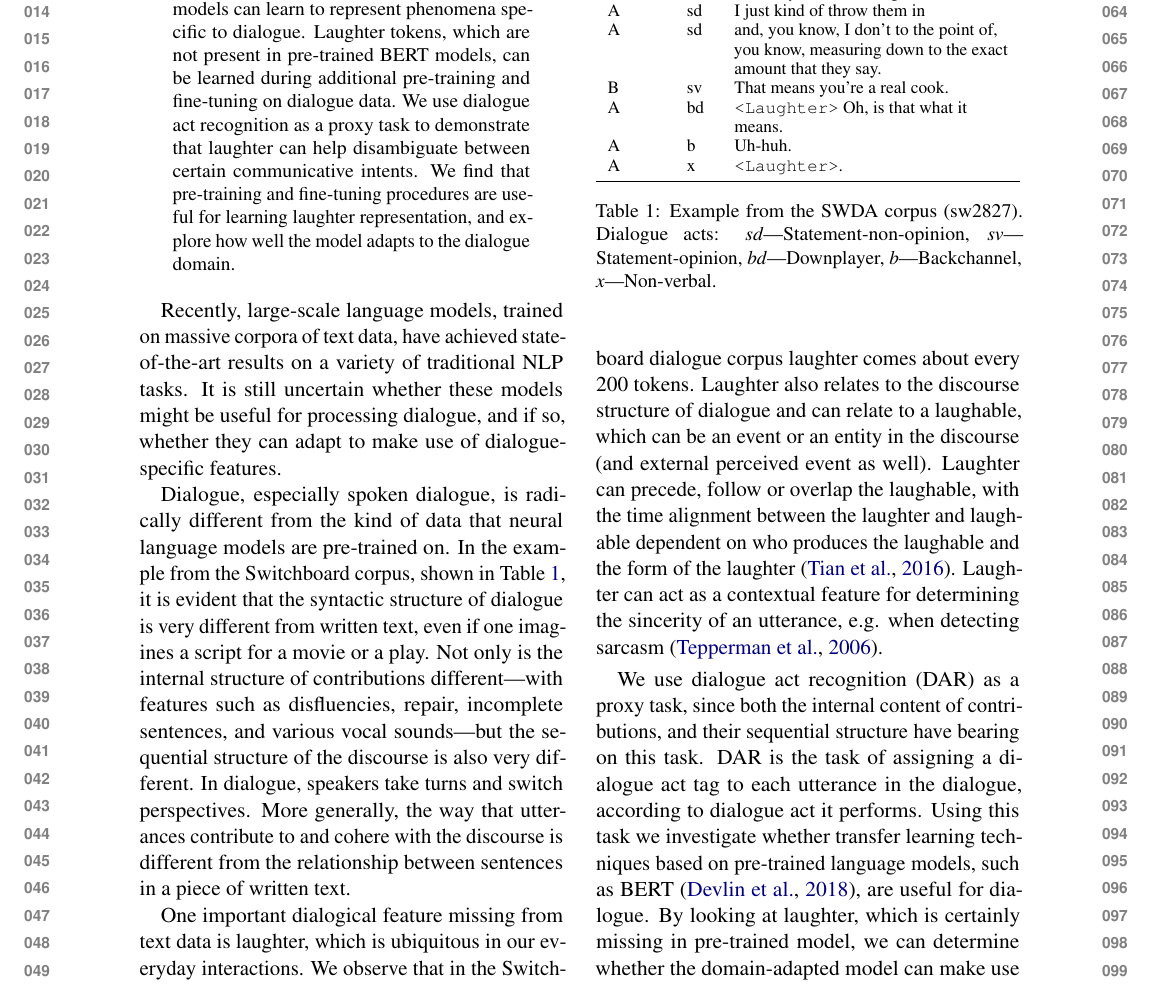
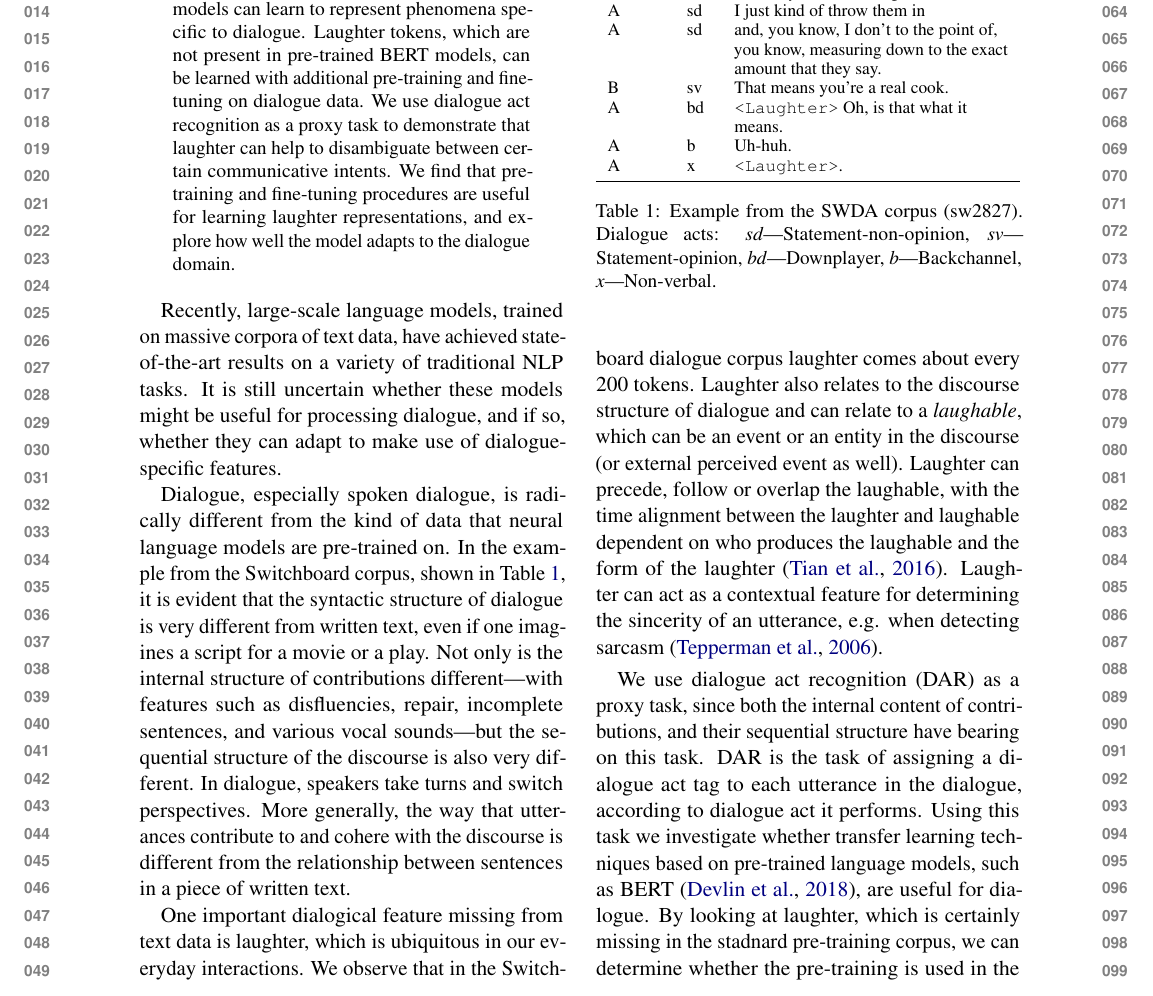
Before and after one commit to GU-CLASP/DistributionalDiscourse, a LaTeX paper (reports/Star-SEM Paper/starsem-paper.tex): part of page 1 of 12, cut so that both start at the same text. Compiled offline with pdfLaTeX.

Commit message:
samll fixes

```diff
--- a/reports/Star-SEM Paper/starsem-paper.tex
+++ b/reports/Star-SEM Paper/starsem-paper.tex
@@ -62,9 +62,9 @@
 \maketitle
 \begin{abstract}
    In this work we investigate whether transformer models can learn to represent phenomena specific to dialogue.
-   Laughter tokens, which are not present in pre-trained BERT models, can be learned during additional pre-training and fine-tuning on dialogue data.
-   We use dialogue act recognition as a proxy task to demonstrate that laughter can help disambiguate between certain communicative intents.
-   We find that pre-training and fine-tuning procedures are useful for learning laughter representation, and explore how well the model adapts to the dialogue domain.
+   Laughter tokens, which are not present in pre-trained BERT models, can be learned with additional pre-training and fine-tuning on dialogue data.
+   We use dialogue act recognition as a proxy task to demonstrate that laughter can help to disambiguate between certain communicative intents.
+   We find that pre-training and fine-tuning procedures are useful for learning laughter representations, and explore how well the model adapts to the dialogue domain.
 \end{abstract}
 
 % INTRODUCTION
@@ -80,7 +80,7 @@ More generally, the way that utterances contribute to and cohere with the discou
 
 One important dialogical feature missing from text data is laughter, which is ubiquitous in our everyday interactions.
 We observe that in the Switchboard dialogue corpus laughter comes about every 200 tokens.
-Laughter also relates to the discourse structure of dialogue and can relate to a laughable, which can be an event or an entity in the discourse (and external perceived event as well).
+Laughter also relates to the discourse structure of dialogue and can relate to a \emph{laughable}, which can be an event or an entity in the discourse (or external perceived event as well).
 Laughter can precede, follow or overlap the laughable, with the time alignment between the laughter and laughable dependent on who produces the laughable and the form of the laughter \citep{tian2016we}.
 Laughter can act as a contextual feature for determining the sincerity of an utterance, e.g. when detecting sarcasm \citep{tepperman2006yeah}.
 
@@ -105,7 +105,7 @@ Laughter can act as a contextual feature for determining the sincerity of an utt
 
 We use dialogue act recognition (DAR) as a proxy task, since both the internal content of contributions, and their sequential structure have bearing on this task. DAR is the task of assigning a dialogue act tag to each utterance in the dialogue, according to dialogue act it performs.
 Using this task we investigate whether transfer learning techniques based on pre-trained language models, such as BERT \citep{devlinBERTPretrainingDeep2018}, are useful for dialogue.
-By looking at laughter, which is certainly missing in pre-trained model, we can determine whether the domain-adapted model can make use of dialogue-specific features.
+By looking at laughter, which is certainly missing in the stadnard pre-training corpus, we can determine whether the pre-training is used in the representation dialogue-specific features.
 
 \paragraph{Contributions}
 The main results of this paper have to do with to the usefulness of language model fine-tuning for DAR, the impact of laughter on DAR, and the relationship between the two.
```
Also changed, not shown: reports/Star-SEM Paper/starsem-paper.tex (7 more changed lines).
